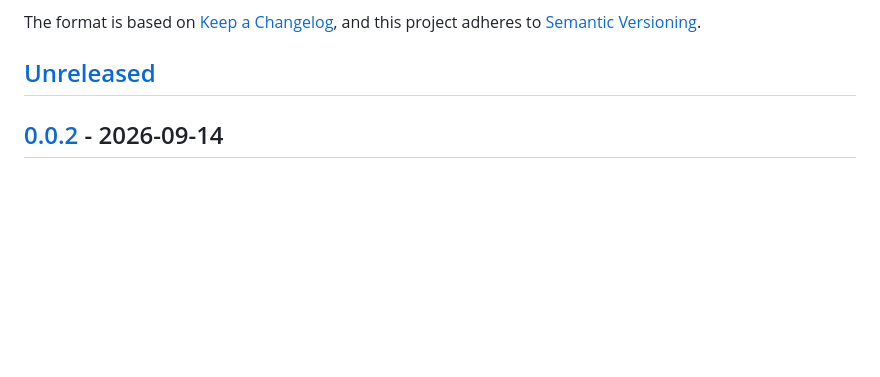
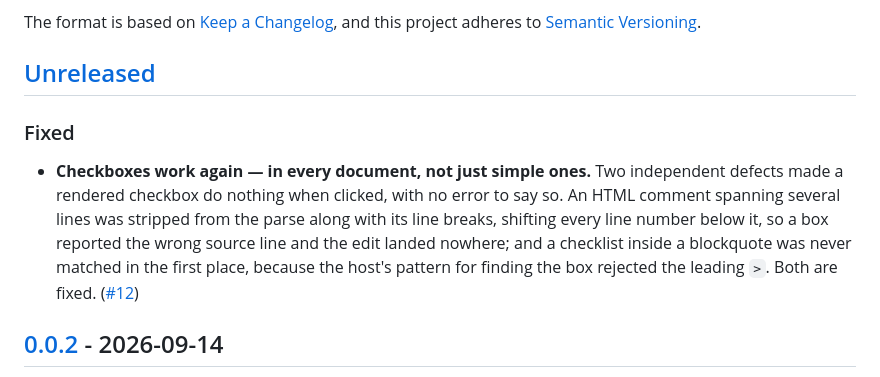
Before and after one commit to ROG-stdioh/graphite-md, a Markdown page: CHANGELOG.md, the part around the change. GitHub-like rendering; blank space fills up the shorter version.

Commit message:
docs(changelog): record the checklist fix under Unreleased

```diff
--- a/CHANGELOG.md
+++ b/CHANGELOG.md
@@ -6,6 +6,17 @@ The format is based on [Keep a Changelog](https://keepachangelog.com/en/1.1.0/),
 and this project adheres to [Semantic Versioning](https://semver.org/spec/v2.0.0.html).
 
 ## [Unreleased]
+
+### Fixed
+
+- **Checkboxes work again — in every document, not just simple ones.** Two
+  independent defects made a rendered checkbox do nothing when clicked, with no
+  error to say so. An HTML comment spanning several lines was stripped from the
+  parse along with its line breaks, shifting every line number below it, so a
+  box reported the wrong source line and the edit landed nowhere; and a
+  checklist inside a blockquote was never matched in the first place, because
+  the host's pattern for finding the box rejected the leading `>`. Both are
+  fixed. ([#12](https://github.com/ROG-stdioh/graphite-md/issues/12))
 
 ## [0.0.2] - 2026-09-14
 
```
